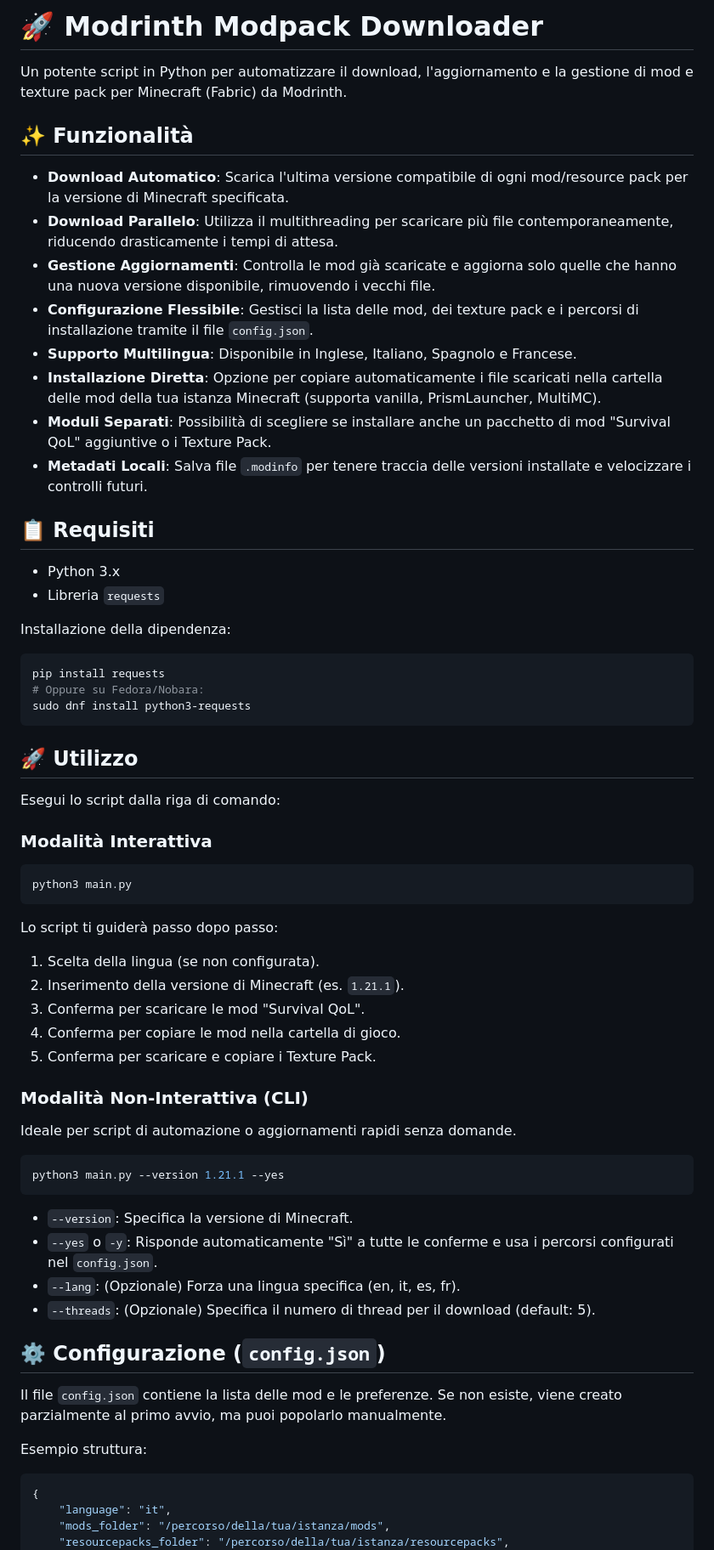
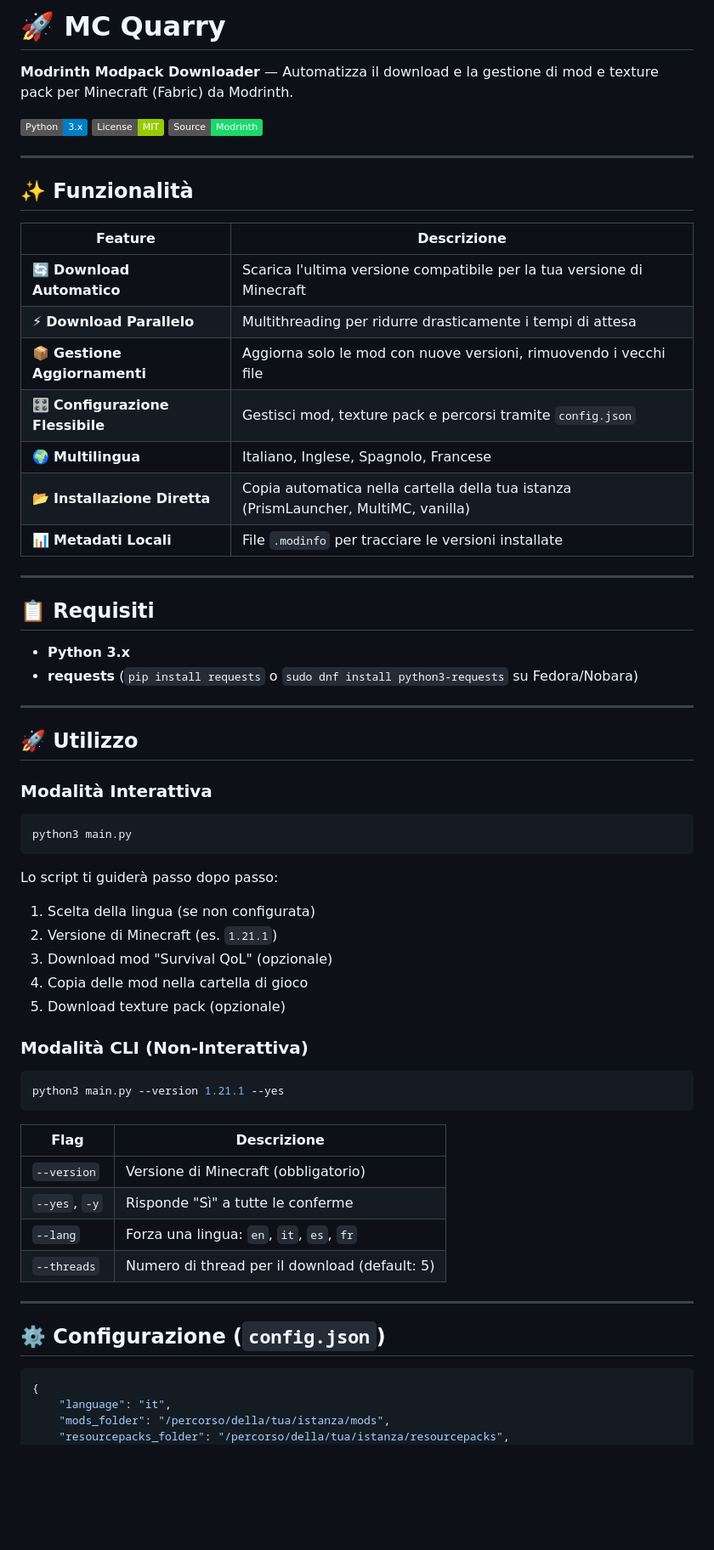
Before and after one commit to ma-tteo/mc-quarry, a Markdown page: README.md, the part around one of its changes. Shown at 85% size. GitHub-like rendering; badges without logos; blank space fills up the shorter version.

Commit message:
docs: migliora README con badge, tabelle e struttura
Co-authored-by: Qwen-Coder <qwen-coder@alibabacloud.com>

````diff
--- a/README.md
+++ b/README.md
@@ -1,60 +1,63 @@
-# 🚀 Modrinth Modpack Downloader
+# 🚀 MC Quarry
 
-Un potente script in Python per automatizzare il download, l'aggiornamento e la gestione di mod e texture pack per Minecraft (Fabric) da Modrinth.
+**Modrinth Modpack Downloader** — Automatizza il download e la gestione di mod e texture pack per Minecraft (Fabric) da Modrinth.
+
+[![Python](https://img.shields.io/badge/Python-3.x-blue.svg)](https://www.python.org/)
+[![License](https://img.shields.io/badge/License-MIT-green.svg)](LICENSE)
+[![Modrinth](https://img.shields.io/badge/Source-Modrinth-1bd96a?logo=modrinth)](https://modrinth.com/)
+
+---
 
 ## ✨ Funzionalità
 
-*   **Download Automatico**: Scarica l'ultima versione compatibile di ogni mod/resource pack per la versione di Minecraft specificata.
-*   **Download Parallelo**: Utilizza il multithreading per scaricare più file contemporaneamente, riducendo drasticamente i tempi di attesa.
-*   **Gestione Aggiornamenti**: Controlla le mod già scaricate e aggiorna solo quelle che hanno una nuova versione disponibile, rimuovendo i vecchi file.
-*   **Configurazione Flessibile**: Gestisci la lista delle mod, dei texture pack e i percorsi di installazione tramite il file `config.json`.
-*   **Supporto Multilingua**: Disponibile in Inglese, Italiano, Spagnolo e Francese.
-*   **Installazione Diretta**: Opzione per copiare automaticamente i file scaricati nella cartella delle mod della tua istanza Minecraft (supporta vanilla, PrismLauncher, MultiMC).
-*   **Moduli Separati**: Possibilità di scegliere se installare anche un pacchetto di mod "Survival QoL" aggiuntive o i Texture Pack.
-*   **Metadati Locali**: Salva file `.modinfo` per tenere traccia delle versioni installate e velocizzare i controlli futuri.
+| Feature | Descrizione |
+|---------|-------------|
+| 🔄 **Download Automatico** | Scarica l'ultima versione compatibile per la tua versione di Minecraft |
+| ⚡ **Download Parallelo** | Multithreading per ridurre drasticamente i tempi di attesa |
+| 📦 **Gestione Aggiornamenti** | Aggiorna solo le mod con nuove versioni, rimuovendo i vecchi file |
+| 🎛️ **Configurazione Flessibile** | Gestisci mod, texture pack e percorsi tramite `config.json` |
+| 🌍 **Multilingua** | Italiano, Inglese, Spagnolo, Francese |
+| 📂 **Installazione Diretta** | Copia automatica nella cartella della tua istanza (PrismLauncher, MultiMC, vanilla) |
+| 📊 **Metadati Locali** | File `.modinfo` per tracciare le versioni installate |
+
+---
 
 ## 📋 Requisiti
 
-*   Python 3.x
-*   Libreria `requests`
+- **Python 3.x**
+- **requests** (`pip install requests` o `sudo dnf install python3-requests` su Fedora/Nobara)
 
-Installazione della dipendenza:
-```bash
-pip install requests
-# Oppure su Fedora/Nobara:
-sudo dnf install python3-requests
-```
+---
 
 ## 🚀 Utilizzo
-
-Esegui lo script dalla riga di comando:
 
 ### Modalità Interattiva
 ```bash
 python3 main.py
 ```
 Lo script ti guiderà passo dopo passo:
-1.  Scelta della lingua (se non configurata).
-2.  Inserimento della versione di Minecraft (es. `1.21.1`).
-3.  Conferma per scaricare le mod "Survival QoL".
-4.  Conferma per copiare le mod nella cartella di gioco.
-5.  Conferma per scaricare e copiare i Texture Pack.
+1. Scelta della lingua (se non configurata)
+2. Versione di Minecraft (es. `1.21.1`)
+3. Download mod "Survival QoL" (opzionale)
+4. Copia delle mod nella cartella di gioco
+5. Download texture pack (opzionale)
 
-### Modalità Non-Interattiva (CLI)
-Ideale per script di automazione o aggiornamenti rapidi senza domande.
+### Modalità CLI (Non-Interattiva)
 ```bash
 python3 main.py --version 1.21.1 --yes
 ```
-*   `--version`: Specifica la versione di Minecraft.
-*   `--yes` o `-y`: Risponde automaticamente "Sì" a tutte le conferme e usa i percorsi configurati nel `config.json`.
-*   `--lang`: (Opzionale) Forza una lingua specifica (en, it, es, fr).
-*   `--threads`: (Opzionale) Specifica il numero di thread per il download (default: 5).
+
+| Flag | Descrizione |
+|------|-------------|
+| `--version` | Versione di Minecraft (obbligatorio) |
+| `--yes`, `-y` | Risponde "Sì" a tutte le conferme |
+| `--lang` | Forza una lingua: `en`, `it`, `es`, `fr` |
+| `--threads` | Numero di thread per il download (default: 5) |
+
+---
 
 ## ⚙️ Configurazione (`config.json`)
 
-Il file `config.json` contiene la lista delle mod e le preferenze. Se non esiste, viene creato parzialmente al primo avvio, ma puoi popolarlo manualmente.
-
-Esempio struttura:
 ```json
 {
     "language": "it",
````
Also changed, not shown: other parts of README.md (+68 -16 lines).
